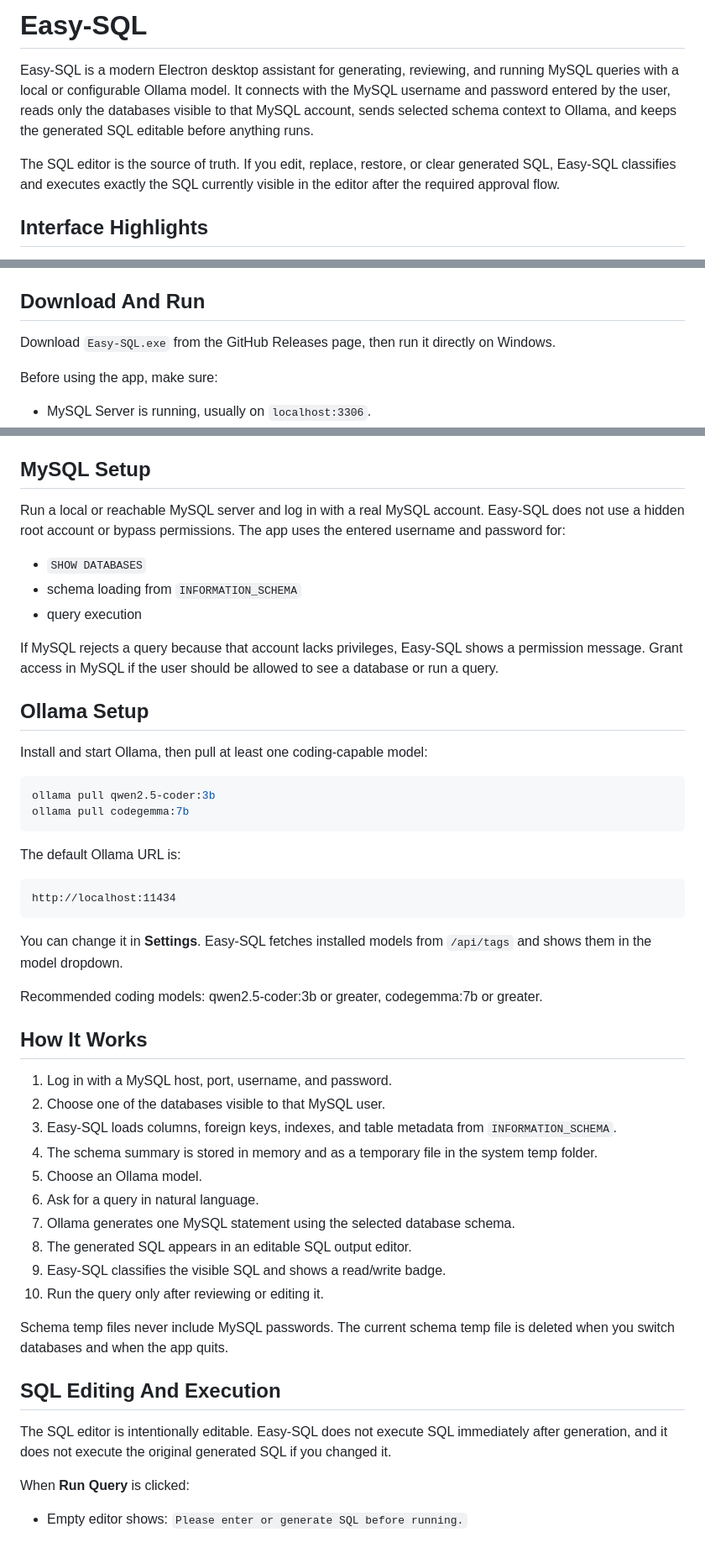
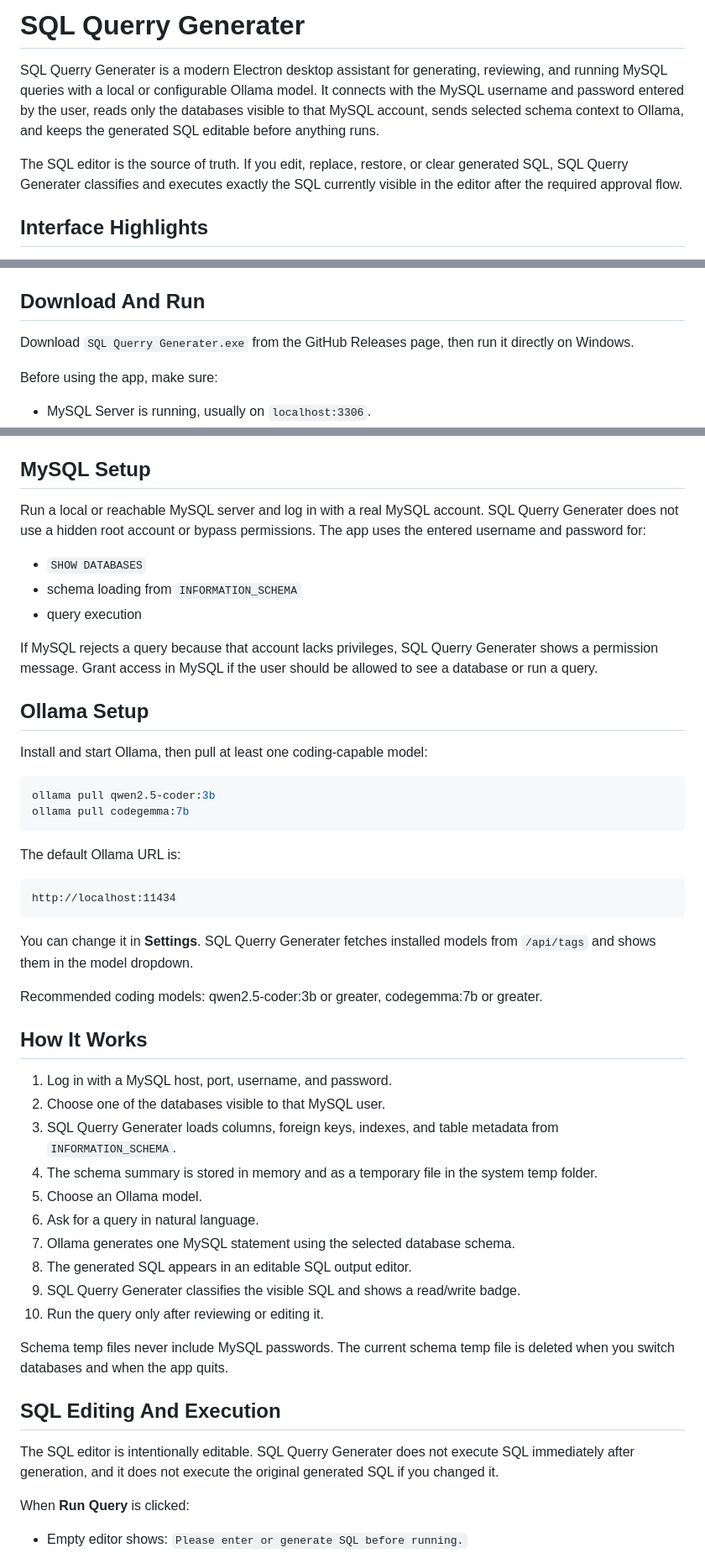
Before and after one commit to nitin-kumar-07/SQL_Querry_Generater, a Markdown page: README.md, 3 parts joined by grey strips. Shown at 84% size. GitHub-like rendering.

````diff
--- a/README.md
+++ b/README.md
@@ -1,8 +1,8 @@
-# Easy-SQL
+# SQL Querry Generater
 
-Easy-SQL is a modern Electron desktop assistant for generating, reviewing, and running MySQL queries with a local or configurable Ollama model. It connects with the MySQL username and password entered by the user, reads only the databases visible to that MySQL account, sends selected schema context to Ollama, and keeps the generated SQL editable before anything runs.
+SQL Querry Generater is a modern Electron desktop assistant for generating, reviewing, and running MySQL queries with a local or configurable Ollama model. It connects with the MySQL username and password entered by the user, reads only the databases visible to that MySQL account, sends selected schema context to Ollama, and keeps the generated SQL editable before anything runs.
 
-The SQL editor is the source of truth. If you edit, replace, restore, or clear generated SQL, Easy-SQL classifies and executes exactly the SQL currently visible in the editor after the required approval flow.
+The SQL editor is the source of truth. If you edit, replace, restore, or clear generated SQL, SQL Querry Generater classifies and executes exactly the SQL currently visible in the editor after the required approval flow.
 
 ## Interface Highlights
 
@@ -25,7 +25,7 @@ Electron and app runtime dependencies are installed in isolated `.runtime` folde
 
 ## Download And Run
 
-Download `Easy-SQL.exe` from the GitHub Releases page, then run it directly on Windows.
+Download `SQL Querry Generater.exe` from the GitHub Releases page, then run it directly on Windows.
 
 Before using the app, make sure:
 
@@ -55,13 +55,13 @@ In the app:
 
 ## MySQL Setup
 
-Run a local or reachable MySQL server and log in with a real MySQL account. Easy-SQL does not use a hidden root account or bypass permissions. The app uses the entered username and password for:
+Run a local or reachable MySQL server and log in with a real MySQL account. SQL Querry Generater does not use a hidden root account or bypass permissions. The app uses the entered username and password for:
 
 - `SHOW DATABASES`
 - schema loading from `INFORMATION_SCHEMA`
 - query execution
 
-If MySQL rejects a query because that account lacks privileges, Easy-SQL shows a permission message. Grant access in MySQL if the user should be allowed to see a database or run a query.
+If MySQL rejects a query because that account lacks privileges, SQL Querry Generater shows a permission message. Grant access in MySQL if the user should be allowed to see a database or run a query.
 
 ## Ollama Setup
 
@@ -78,7 +78,7 @@ The default Ollama URL is:
 http://localhost:11434
 ```
 
-You can change it in **Settings**. Easy-SQL fetches installed models from `/api/tags` and shows them in the model dropdown.
+You can change it in **Settings**. SQL Querry Generater fetches installed models from `/api/tags` and shows them in the model dropdown.
 
 Recommended coding models: qwen2.5-coder:3b or greater, codegemma:7b or greater.
 
@@ -86,20 +86,20 @@ Recommended coding models: qwen2.5-coder:3b or greater, codegemma:7b or greater.
 
 1. Log in with a MySQL host, port, username, and password.
 2. Choose one of the databases visible to that MySQL user.
-3. Easy-SQL loads columns, foreign keys, indexes, and table metadata from `INFORMATION_SCHEMA`.
+3. SQL Querry Generater loads columns, foreign keys, indexes, and table metadata from `INFORMATION_SCHEMA`.
 4. The schema summary is stored in memory and as a temporary file in the system temp folder.
 5. Choose an Ollama model.
 6. Ask for a query in natural language.
 7. Ollama generates one MySQL statement using the selected database schema.
 8. The generated SQL appears in an editable SQL output editor.
-9. Easy-SQL classifies the visible SQL and shows a read/write badge.
+9. SQL Querry Generater classifies the visible SQL and shows a read/write badge.
 10. Run the query only after reviewing or editing it.
 
 Schema temp files never include MySQL passwords. The current schema temp file is deleted when you switch databases and when the app quits.
 
 ## SQL Editing And Execution
 
-The SQL editor is intentionally editable. Easy-SQL does not execute SQL immediately after generation, and it does not execute the original generated SQL if you changed it.
+The SQL editor is intentionally editable. SQL Querry Generater does not execute SQL immediately after generation, and it does not execute the original generated SQL if you changed it.
 
 When **Run Query** is clicked:
 
````
